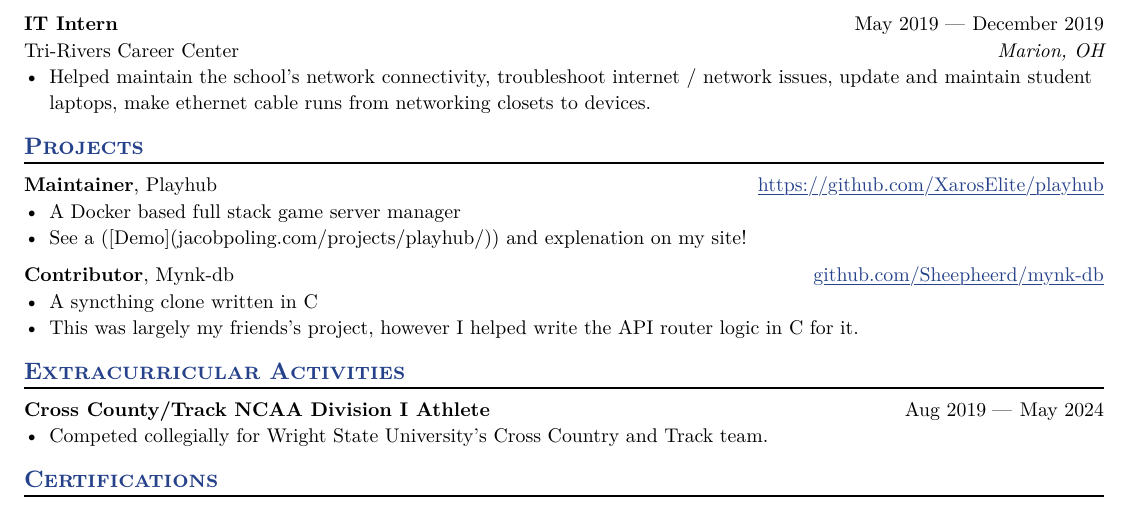
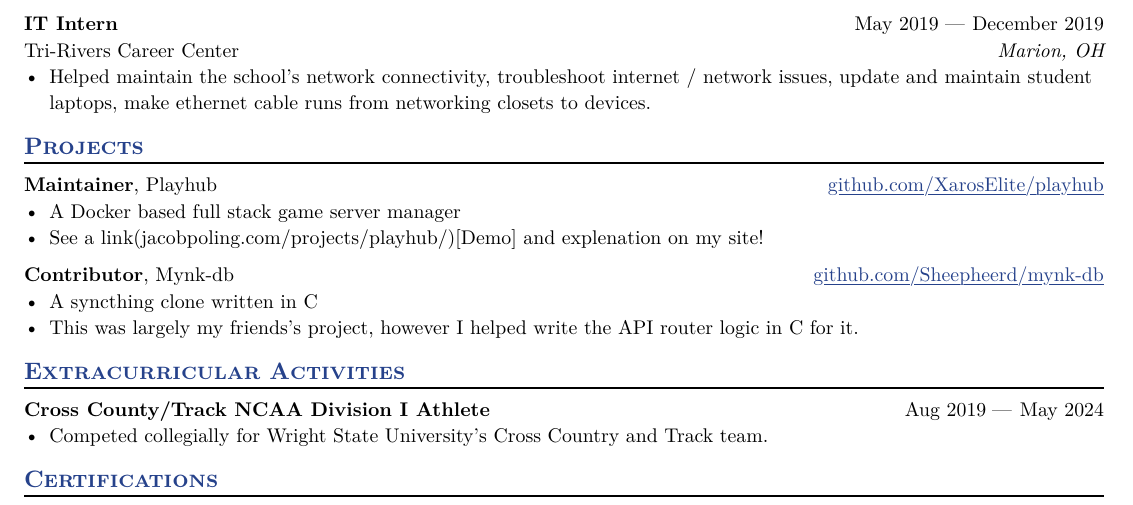
Before and after one commit to XarosElite/resume, a Typst document (resume.typ): part of the page, cut so that both start at the same text. The pictures show the PDF file resume.pdf that the author committed with the source.

Commit message:
Attempt at fixing link

```diff
--- a/resume.typ
+++ b/resume.typ
@@ -78,10 +78,10 @@
 #project(
   role: "Maintainer",
   name: "Playhub",
-  url: "https://github.com/XarosElite/playhub"
+  url: "github.com/XarosElite/playhub"
 )
 - A Docker based full stack game server manager
-- See a ([Demo](jacobpoling.com/projects/playhub/)) and explenation on my site!
+- See a link(jacobpoling.com/projects/playhub/)[Demo] and explenation on my site!
 
 #project(
   role: "Contributor",
```
Also changed, not shown: README.md, preview.png, resume.pdf.
